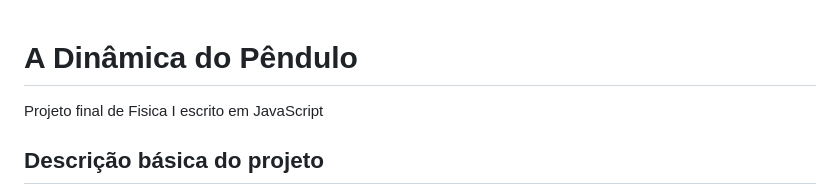
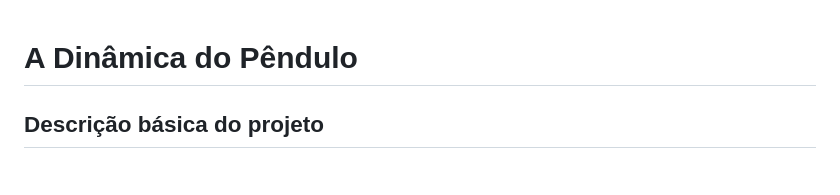
Before and after one commit to Kynsed/Fisica1_bcc, a Markdown page: README.md, the part around the change. Rendered like a GitHub page.

```diff
--- a/README.md
+++ b/README.md
@@ -1,6 +1,5 @@
 # **A Dinâmica do Pêndulo**
 
-Projeto final de Fisica I escrito em JavaScript
 
 ##  Descrição básica do projeto
 
```
